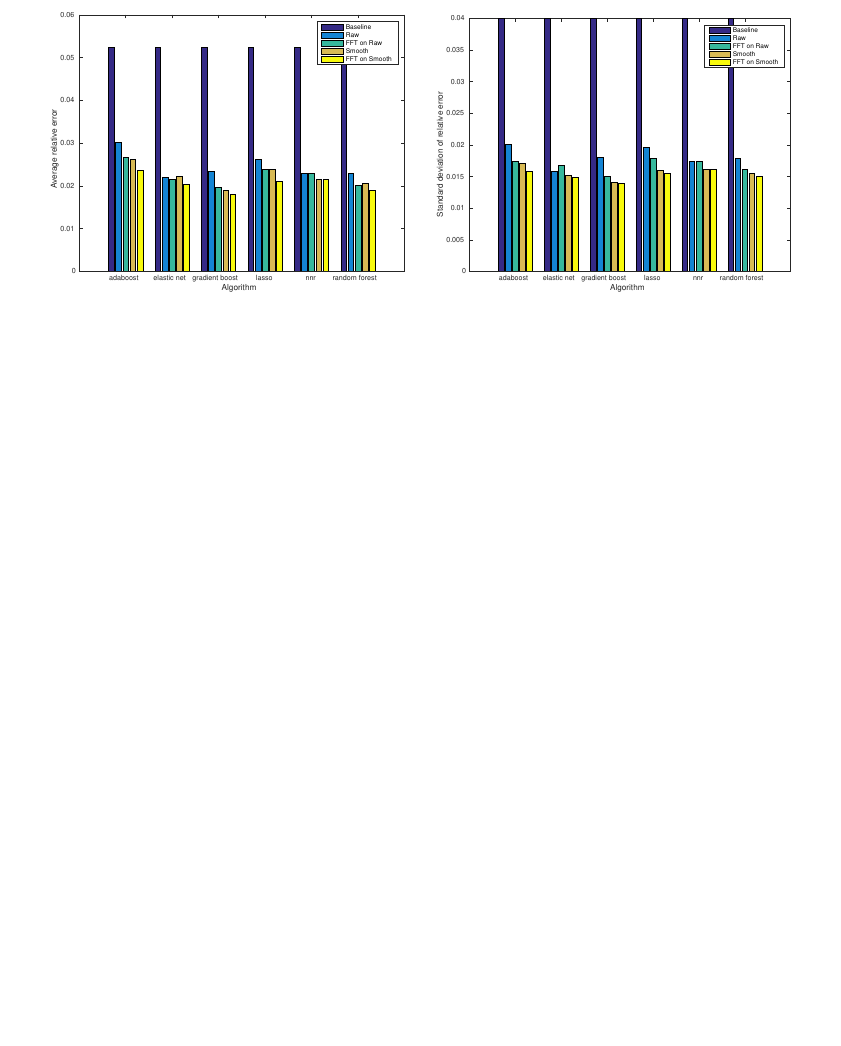
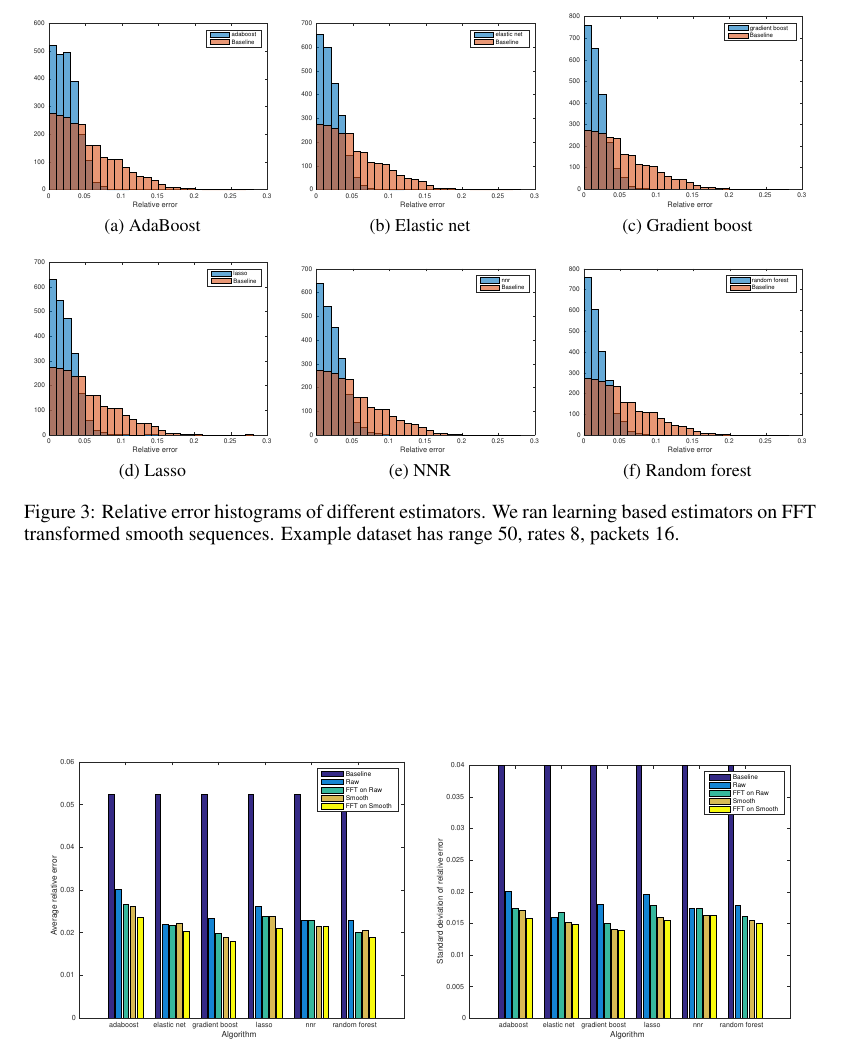
Before and after one commit to fswangke/band-pred, a LaTeX paper (doc/report.tex, which reads doc/contents/4_experiment.tex): part of page 2 of 4 before the commit and part of page 3 of 6 after it, cut at the place of the change, the shorter picture padded with empty space. Compiled offline with pdfLaTeX.

```diff
--- a/doc/contents/4_experiment.tex
+++ b/doc/contents/4_experiment.tex
@@ -26,6 +56,39 @@
 
 \subsection{Benchmark}
 \label{sub:benchmark}
+
+
+\begin{figure}[htpb]
+   \centering
+
+   \subfloat[AdaBoost]{
+      \includegraphics[width=0.3\linewidth]{figures/histogram_adaboost.pdf}
+   }
+   \quad
+   \subfloat[Elastic net]{
+      \includegraphics[width=0.3\linewidth]{figures/histogram_elastic_net.pdf}
+   }
+   \quad
+   \subfloat[Gradient boost]{
+      \includegraphics[width=0.3\linewidth]{figures/histogram_gradient_boost.pdf}
+   }
+   \\
+   \subfloat[Lasso]{
+      \includegraphics[width=0.3\linewidth]{figures/histogram_lasso.pdf}
+   }
+   \quad
+   \subfloat[NNR]{
+      \includegraphics[width=0.3\linewidth]{figures/histogram_nnr.pdf}
+   }
+   \quad
+   \subfloat[Random forest]{
+      \includegraphics[width=0.3\linewidth]{figures/histogram_random_forest.pdf}
+   }
+   \caption{Relative error histograms of different estimators. We ran learning
+      based estimators on FFT transformed smooth sequences. Example dataset has
+      range 50, rates 8, packets 16.}
+   \label{fig:name}
+\end{figure}
 
 \begin{figure}[htpb]
    \centering
```
Also changed, not shown: doc/figures/fft_recv.pdf (added), doc/figures/fft_recv.png (added), doc/figures/fft_send.pdf (added), doc/figures/fft_send.png (added), doc/figures/smooth_recv.pdf (added), doc/figures/smooth_recv.png (added), doc/figures/smooth_send.pdf (added), doc/figures/smooth_send.png (added), doc/contents/4_experiment.tex (30 more changed lines).
